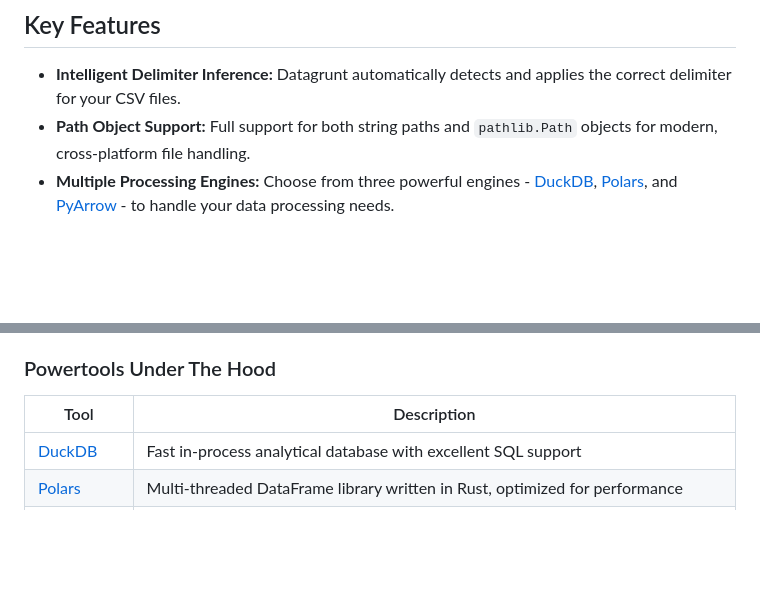
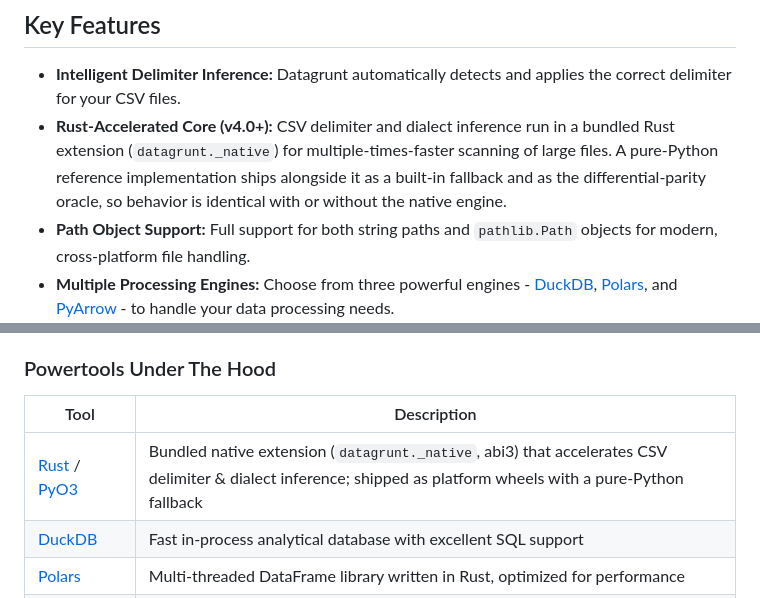
Before and after one commit to pmgraham/datagrunt, a Markdown page: README.md, 2 parts joined by grey strips. GitHub-like rendering; blank space fills up the shorter version.

Commit message:
docs: note the Rust-accelerated CSV core in the README (v4.0)
Add a "Rust-Accelerated Core" key feature and a Rust/PyO3 row to the Powertools
table describing the bundled datagrunt._native extension and its pure-Python
parity fallback.

```diff
--- a/README.md
+++ b/README.md
@@ -12,6 +12,7 @@ Datagrunt is not an extension of or a replacement for DuckDB, Polars, or PyArrow
 ## Key Features
 
 - **Intelligent Delimiter Inference:** Datagrunt automatically detects and applies the correct delimiter for your CSV files.
+- **Rust-Accelerated Core (v4.0+):** CSV delimiter and dialect inference run in a bundled Rust extension (`datagrunt._native`) for multiple-times-faster scanning of large files. A pure-Python reference implementation ships alongside it as a built-in fallback and as the differential-parity oracle, so behavior is identical with or without the native engine.
 - **Path Object Support:** Full support for both string paths and `pathlib.Path` objects for modern, cross-platform file handling.
 - **Multiple Processing Engines:** Choose from three powerful engines - [DuckDB](https://duckdb.org), [Polars](https://pola.rs), and [PyArrow](https://arrow.apache.org/docs/python/) - to handle your data processing needs.
 - **Flexible Data Transformation:** Easily convert your processed CSV data into various formats including CSV, Excel, JSON, JSONL, and Parquet.
@@ -22,6 +23,7 @@ Datagrunt is not an extension of or a replacement for DuckDB, Polars, or PyArrow
 ### Powertools Under The Hood
 | Tool | Description |
 |-------------------|----------------------------|
+| [Rust](https://www.rust-lang.org) / [PyO3](https://pyo3.rs) | Bundled native extension (`datagrunt._native`, abi3) that accelerates CSV delimiter & dialect inference; shipped as platform wheels with a pure-Python fallback |
 | [DuckDB](https://duckdb.org)| Fast in-process analytical database with excellent SQL support |
 | [Polars](https://pola.rs) | Multi-threaded DataFrame library written in Rust, optimized for performance |
 | [PyArrow](https://arrow.apache.org/docs/python/) | Python bindings for Apache Arrow with efficient columnar data processing |
```
